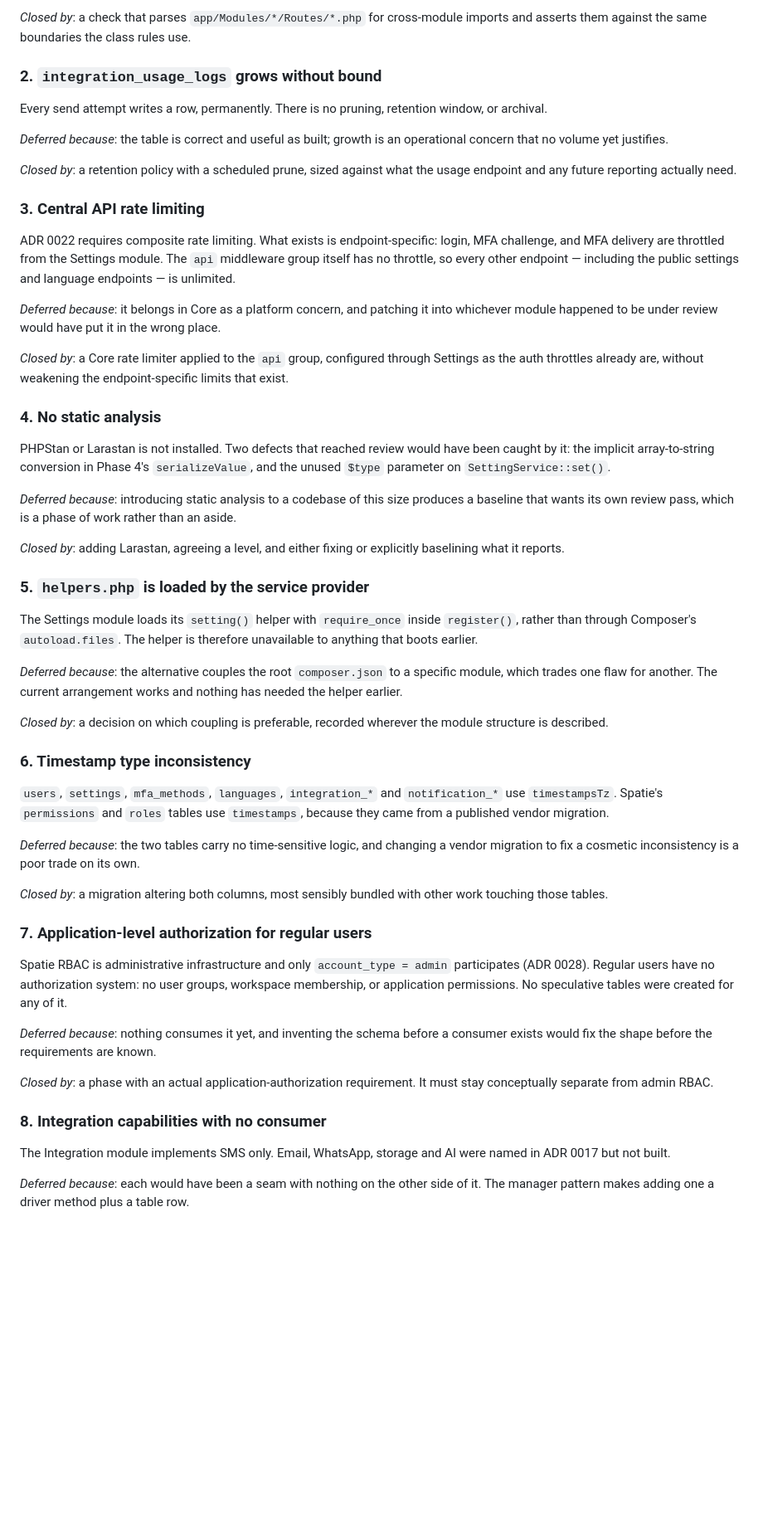
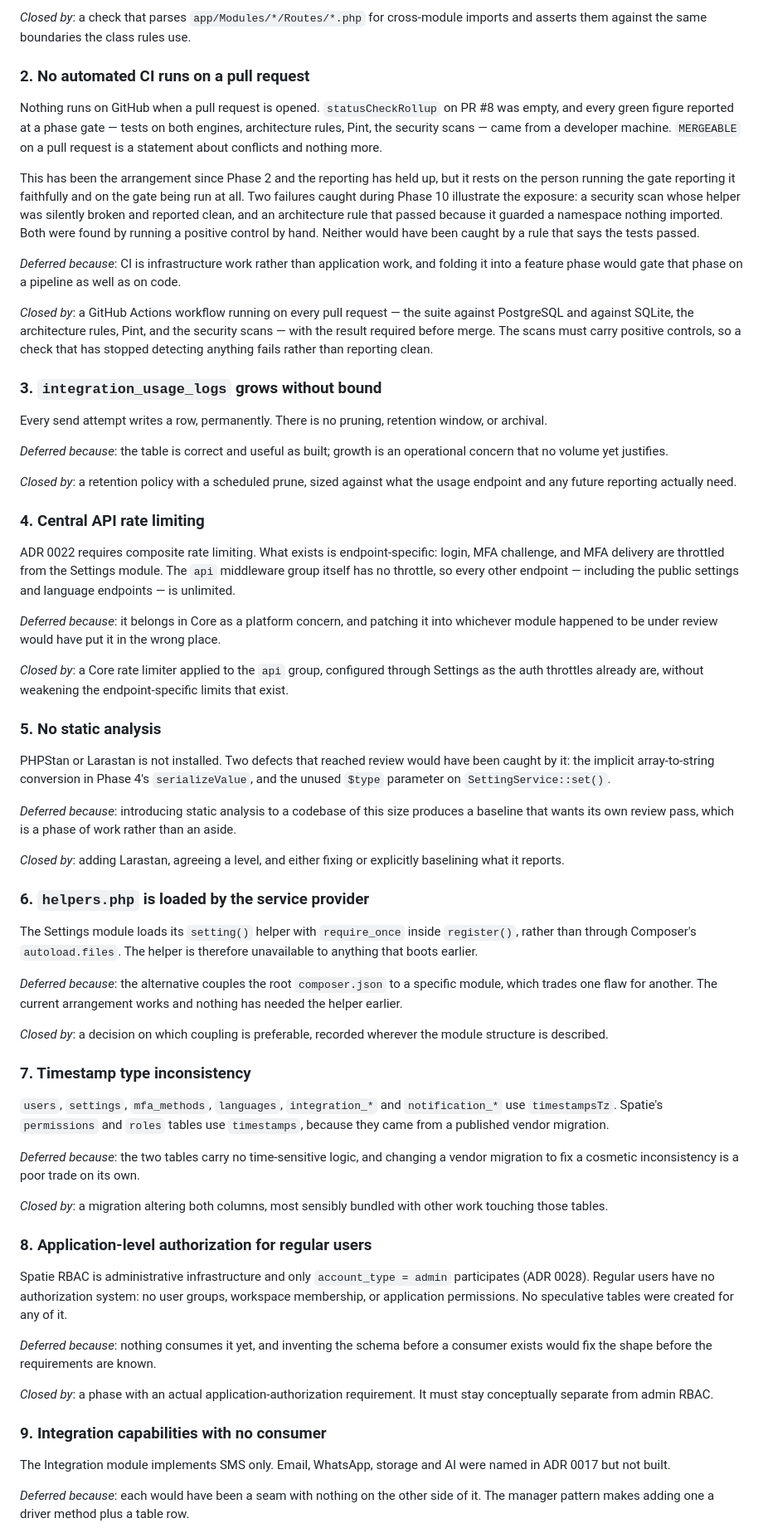
Before and after one commit to arrmjo-jpg/alphamaster, a Markdown page: docs/adr/0029-deferred-technical-hardening-backlog.md, the part around one of its changes. Shown at 83% size. Drawn GitHub-style; blank space fills up the shorter version.

Commit message:
docs(adr-0029): record absent pull request CI as deferred hardening
No GitHub Actions workflow runs when a pull request is opened. Every
figure reported at a phase gate — both engines, architecture rules,
Pint, the security scans — comes from a developer machine, and
MERGEABLE on a pull request speaks only to conflicts.

Two Phase 10 findings show what that costs: a security scan whose
helper was silently broken and reported clean, and an architecture rule
that passed because it guarded a namespace nothing imported. Both were
caught by running a positive control by hand, so the closing note
requires future CI scans to carry positive controls rather than trust a
green check.

Added as item 2 and the remaining items renumbered.

Co-Authored-By: Claude Opus 5 <noreply@anthropic.com>

```diff
--- a/docs/adr/0029-deferred-technical-hardening-backlog.md
+++ b/docs/adr/0029-deferred-technical-hardening-backlog.md
@@ -23,7 +24,17 @@ Pest's architecture tests analyse classes. A module's `Routes/api.php` is a plai
 
 *Closed by*: a check that parses `app/Modules/*/Routes/*.php` for cross-module imports and asserts them against the same boundaries the class rules use.
 
-### 2. `integration_usage_logs` grows without bound
+### 2. No automated CI runs on a pull request
+
+Nothing runs on GitHub when a pull request is opened. `statusCheckRollup` on PR #8 was empty, and every green figure reported at a phase gate — tests on both engines, architecture rules, Pint, the security scans — came from a developer machine. `MERGEABLE` on a pull request is a statement about conflicts and nothing more.
+
+This has been the arrangement since Phase 2 and the reporting has held up, but it rests on the person running the gate reporting it faithfully and on the gate being run at all. Two failures caught during Phase 10 illustrate the exposure: a security scan whose helper was silently broken and reported clean, and an architecture rule that passed because it guarded a namespace nothing imported. Both were found by running a positive control by hand. Neither would have been caught by a rule that says the tests passed.
+
+*Deferred because*: CI is infrastructure work rather than application work, and folding it into a feature phase would gate that phase on a pipeline as well as on code.
+
+*Closed by*: a GitHub Actions workflow running on every pull request — the suite against PostgreSQL and against SQLite, the architecture rules, Pint, and the security scans — with the result required before merge. The scans must carry positive controls, so a check that has stopped detecting anything fails rather than reporting clean.
+
+### 3. `integration_usage_logs` grows without bound
 
 Every send attempt writes a row, permanently. There is no pruning, retention window, or archival.
 
@@ -31,7 +42,7 @@ Every send attempt writes a row, permanently. There is no pruning, retention win
 
 *Closed by*: a retention policy with a scheduled prune, sized against what the usage endpoint and any future reporting actually need.
 
-### 3. Central API rate limiting
+### 4. Central API rate limiting
 
 ADR 0022 requires composite rate limiting. What exists is endpoint-specific: login, MFA challenge, and MFA delivery are throttled from the Settings module. The `api` middleware group itself has no throttle, so every other endpoint — including the public settings and language endpoints — is unlimited.
 
@@ -39,7 +50,7 @@ ADR 0022 requires composite rate limiting. What exists is endpoint-specific: log
 
 *Closed by*: a Core rate limiter applied to the `api` group, configured through Settings as the auth throttles already are, without weakening the endpoint-specific limits that exist.
 
-### 4. No static analysis
+### 5. No static analysis
 
 PHPStan or Larastan is not installed. Two defects that reached review would have been caught by it: the implicit array-to-string conversion in Phase 4's `serializeValue`, and the unused `$type` parameter on `SettingService::set()`.
 
@@ -47,7 +58,7 @@ PHPStan or Larastan is not installed. Two defects that reached review would have
 
 *Closed by*: adding Larastan, agreeing a level, and either fixing or explicitly baselining what it reports.
 
-### 5. `helpers.php` is loaded by the service provider
+### 6. `helpers.php` is loaded by the service provider
 
 The Settings module loads its `setting()` helper with `require_once` inside `register()`, rather than through Composer's `autoload.files`. The helper is therefore unavailable to anything that boots earlier.
 
@@ -55,7 +66,7 @@ The Settings module loads its `setting()` helper with `require_once` inside `reg
 
 *Closed by*: a decision on which coupling is preferable, recorded wherever the module structure is described.
 
-### 6. Timestamp type inconsistency
+### 7. Timestamp type inconsistency
 
 `users`, `settings`, `mfa_methods`, `languages`, `integration_*` and `notification_*` use `timestampsTz`. Spatie's `permissions` and `roles` tables use `timestamps`, because they came from a published vendor migration.
 
@@ -63,7 +74,7 @@ The Settings module loads its `setting()` helper with `require_once` inside `reg
 
 *Closed by*: a migration altering both columns, most sensibly bundled with other work touching those tables.
 
-### 7. Application-level authorization for regular users
+### 8. Application-level authorization for regular users
 
 Spatie RBAC is administrative infrastructure and only `account_type = admin` participates (ADR 0028). Regular users have no authorization system: no user groups, workspace membership, or application permissions. No speculative tables were created for any of it.
 
@@ -71,7 +82,7 @@ Spatie RBAC is administrative infrastructure and only `account_type = admin` par
 
 *Closed by*: a phase with an actual application-authorization requirement. It must stay conceptually separate from admin RBAC.
 
-### 8. Integration capabilities with no consumer
+### 9. Integration capabilities with no consumer
 
 The Integration module implements SMS only. Email, WhatsApp, storage and AI were named in ADR 0017 but not built.
 
```
Also changed, not shown: other parts of docs/adr/0029-deferred-technical-hardening-backlog.md (+3 -2 lines).
